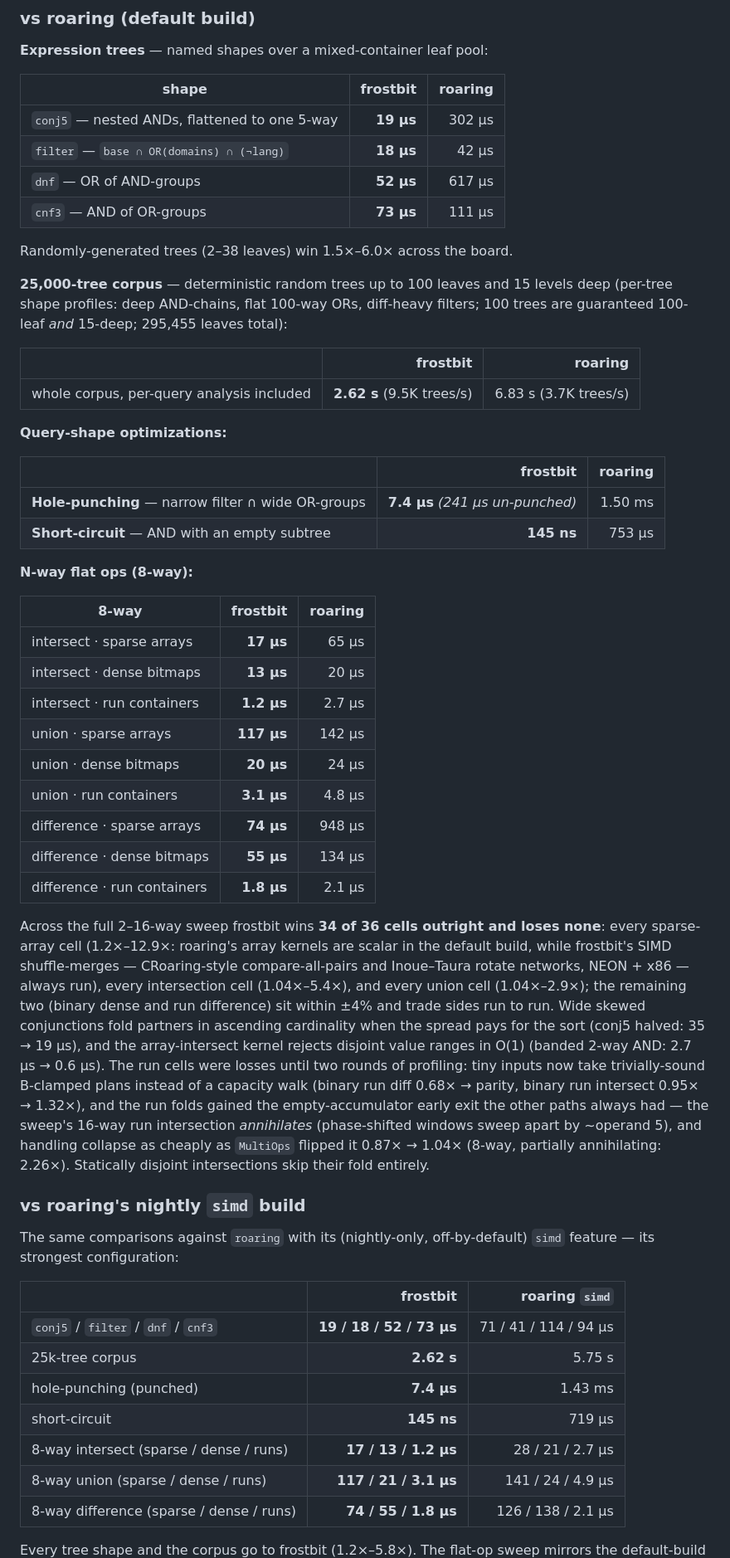
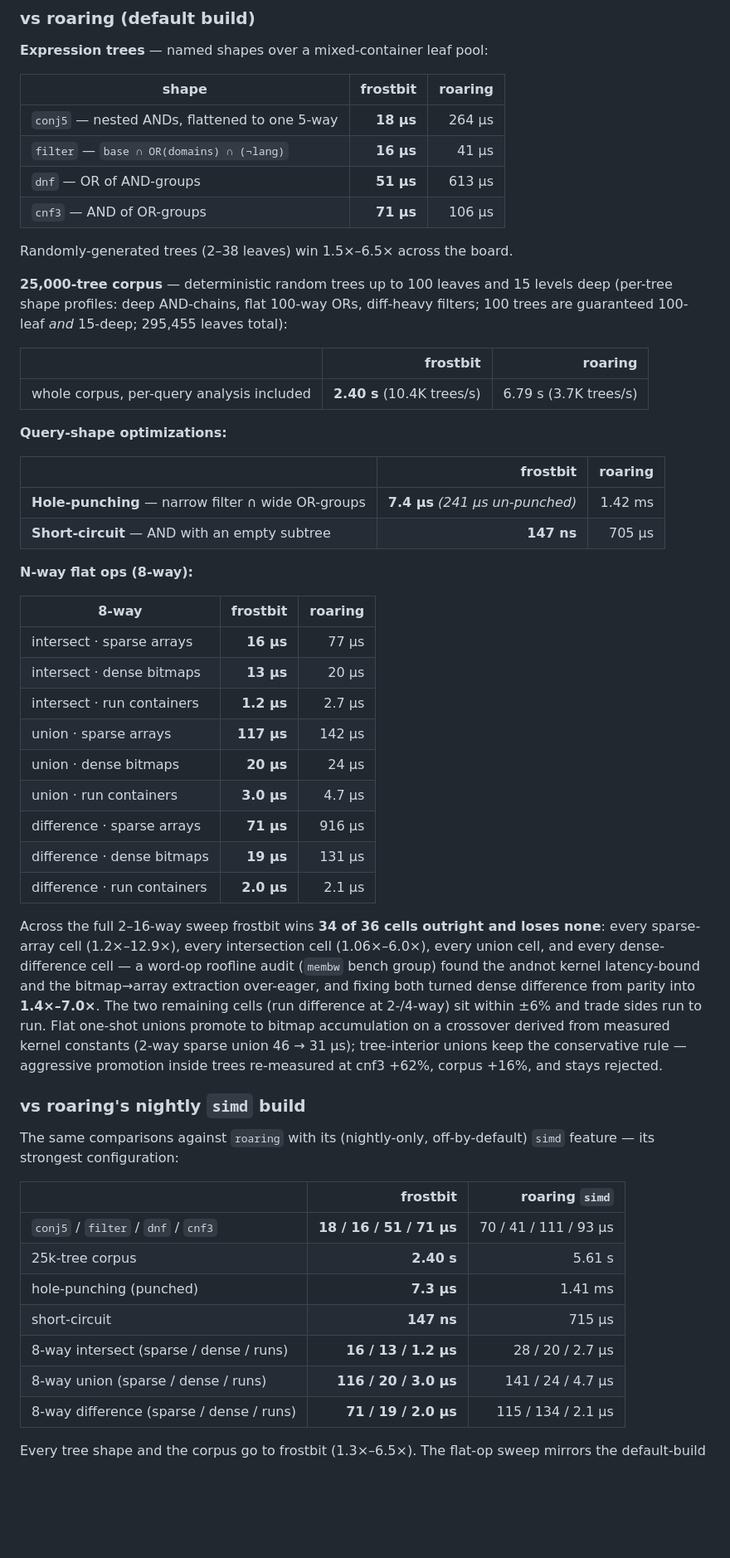
Before and after one commit to WilliXL/frostbit, a Markdown page: README.md, the part around one of its changes. Shown at 83% size. GitHub-like rendering; blank space fills up the shorter version.

Commit message:
README: final-gauntlet numbers
Co-Authored-By: Claude Fable 5 <noreply@anthropic.com>

```diff
--- a/README.md
+++ b/README.md
@@ -217,12 +217,12 @@ indicative, ±a few percent run to run.
 
 | shape | frostbit | roaring |
 |---|---:|---:|
-| `conj5` — nested ANDs, flattened to one 5-way | **19 µs** | 302 µs |
-| `filter` — `base ∩ OR(domains) ∩ (¬lang)` | **18 µs** | 42 µs |
-| `dnf` — OR of AND-groups | **52 µs** | 617 µs |
-| `cnf3` — AND of OR-groups | **73 µs** | 111 µs |
+| `conj5` — nested ANDs, flattened to one 5-way | **18 µs** | 264 µs |
+| `filter` — `base ∩ OR(domains) ∩ (¬lang)` | **16 µs** | 41 µs |
+| `dnf` — OR of AND-groups | **51 µs** | 613 µs |
+| `cnf3` — AND of OR-groups | **71 µs** | 106 µs |
 
-Randomly-generated trees (2–38 leaves) win 1.5×–6.0× across the board.
+Randomly-generated trees (2–38 leaves) win 1.5×–6.5× across the board.
 
 **25,000-tree corpus** — deterministic random trees up to 100 leaves and 15
 levels deep (per-tree shape profiles: deep AND-chains, flat 100-way ORs,
@@ -231,47 +231,40 @@ diff-heavy filters; 100 trees are guaranteed 100-leaf *and* 15-deep;
 
 | | frostbit | roaring |
 |---|---:|---:|
-| whole corpus, per-query analysis included | **2.62 s** (9.5K trees/s) | 6.83 s (3.7K trees/s) |
+| whole corpus, per-query analysis included | **2.40 s** (10.4K trees/s) | 6.79 s (3.7K trees/s) |
 
 **Query-shape optimizations:**
 
 | | frostbit | roaring |
 |---|---:|---:|
-| **Hole-punching** — narrow filter ∩ wide OR-groups | **7.4 µs** *(241 µs un-punched)* | 1.50 ms |
-| **Short-circuit** — AND with an empty subtree | **145 ns** | 753 µs |
+| **Hole-punching** — narrow filter ∩ wide OR-groups | **7.4 µs** *(241 µs un-punched)* | 1.42 ms |
+| **Short-circuit** — AND with an empty subtree | **147 ns** | 705 µs |
 
 **N-way flat ops (8-way):**
 
 | 8-way | frostbit | roaring |
 |---|---:|---:|
-| intersect · sparse arrays | **17 µs** | 65 µs |
+| intersect · sparse arrays | **16 µs** | 77 µs |
 | intersect · dense bitmaps | **13 µs** | 20 µs |
 | intersect · run containers | **1.2 µs** | 2.7 µs |
 | union · sparse arrays | **117 µs** | 142 µs |
 | union · dense bitmaps | **20 µs** | 24 µs |
-| union · run containers | **3.1 µs** | 4.8 µs |
-| difference · sparse arrays | **74 µs** | 948 µs |
-| difference · dense bitmaps | **55 µs** | 134 µs |
-| difference · run containers | **1.8 µs** | 2.1 µs |
+| union · run containers | **3.0 µs** | 4.7 µs |
+| difference · sparse arrays | **71 µs** | 916 µs |
+| difference · dense bitmaps | **19 µs** | 131 µs |
+| difference · run containers | **2.0 µs** | 2.1 µs |
 
 Across the full 2–16-way sweep frostbit wins **34 of 36 cells outright and
-loses none**: every sparse-array cell (1.2×–12.9×: roaring's array kernels
-are scalar in the default build, while frostbit's SIMD shuffle-merges —
-CRoaring-style compare-all-pairs and Inoue–Taura rotate networks, NEON +
-x86 — always run), every intersection cell (1.04×–5.4×), and every union
-cell (1.04×–2.9×); the remaining two (binary dense and run difference)
-sit within ±4% and trade sides run to run. Wide skewed conjunctions fold
-partners in ascending cardinality when the spread pays for the sort
-(conj5 halved: 35 → 19 µs), and the array-intersect kernel rejects
-disjoint value ranges in O(1) (banded 2-way AND: 2.7 µs → 0.6 µs). The run cells were losses until
-two rounds of profiling: tiny inputs now take trivially-sound B-clamped
-plans instead of a capacity walk (binary run diff 0.68× → parity, binary
-run intersect 0.95× → 1.32×), and the run folds gained the
-empty-accumulator early exit the other paths always had — the sweep's
-16-way run intersection *annihilates* (phase-shifted windows sweep apart
-by ~operand 5), and handling collapse as cheaply as `MultiOps` flipped it
-0.87× → 1.04× (8-way, partially annihilating: 2.26×). Statically disjoint
-intersections skip their fold entirely.
+loses none**: every sparse-array cell (1.2×–12.9×), every intersection cell
+(1.06×–6.0×), every union cell, and every dense-difference cell — a word-op
+roofline audit (`membw` bench group) found the andnot kernel latency-bound
+and the bitmap→array extraction over-eager, and fixing both turned dense
+difference from parity into **1.4×–7.0×**. The two remaining cells (run
+difference at 2-/4-way) sit within ±6% and trade sides run to run. Flat
+one-shot unions promote to bitmap accumulation on a crossover derived from
+measured kernel constants (2-way sparse union 46 → 31 µs); tree-interior
+unions keep the conservative rule — aggressive promotion inside trees
+re-measured at cnf3 +62%, corpus +16%, and stays rejected.
 
 ### vs roaring's nightly `simd` build
 
@@ -280,13 +273,13 @@ The same comparisons against `roaring` with its (nightly-only, off-by-default)
 
 | | frostbit | roaring `simd` |
 |---|---:|---:|
-| `conj5` / `filter` / `dnf` / `cnf3` | **19 / 18 / 52 / 73 µs** | 71 / 41 / 114 / 94 µs |
-| 25k-tree corpus | **2.62 s** | 5.75 s |
-| hole-punching (punched) | **7.4 µs** | 1.43 ms |
-| short-circuit | **145 ns** | 719 µs |
-| 8-way intersect (sparse / dense / runs) | **17 / 13 / 1.2 µs** | 28 / 21 / 2.7 µs |
-| 8-way union (sparse / dense / runs) | **117 / 21 / 3.1 µs** | 141 / 24 / 4.9 µs |
-| 8-way difference (sparse / dense / runs) | **74 / 55 / 1.8 µs** | 126 / 138 / 2.1 µs |
+| `conj5` / `filter` / `dnf` / `cnf3` | **18 / 16 / 51 / 71 µs** | 70 / 41 / 111 / 93 µs |
+| 25k-tree corpus | **2.40 s** | 5.61 s |
+| hole-punching (punched) | **7.3 µs** | 1.41 ms |
+| short-circuit | **147 ns** | 715 µs |
+| 8-way intersect (sparse / dense / runs) | **16 / 13 / 1.2 µs** | 28 / 20 / 2.7 µs |
+| 8-way union (sparse / dense / runs) | **116 / 20 / 3.0 µs** | 141 / 24 / 4.7 µs |
+| 8-way difference (sparse / dense / runs) | **71 / 19 / 2.0 µs** | 115 / 134 / 2.1 µs |
 
-Every tree shape and the corpus go to frostbit (1.2×–5.8×). The flat-op sweep
+Every tree shape and the corpus go to frostbit (1.3×–6.5×). The flat-op sweep
 mirrors the default-build picture: 34 of 36 cells outright and no losses —
```
Also changed, not shown: other parts of README.md (+2 -2 lines).
